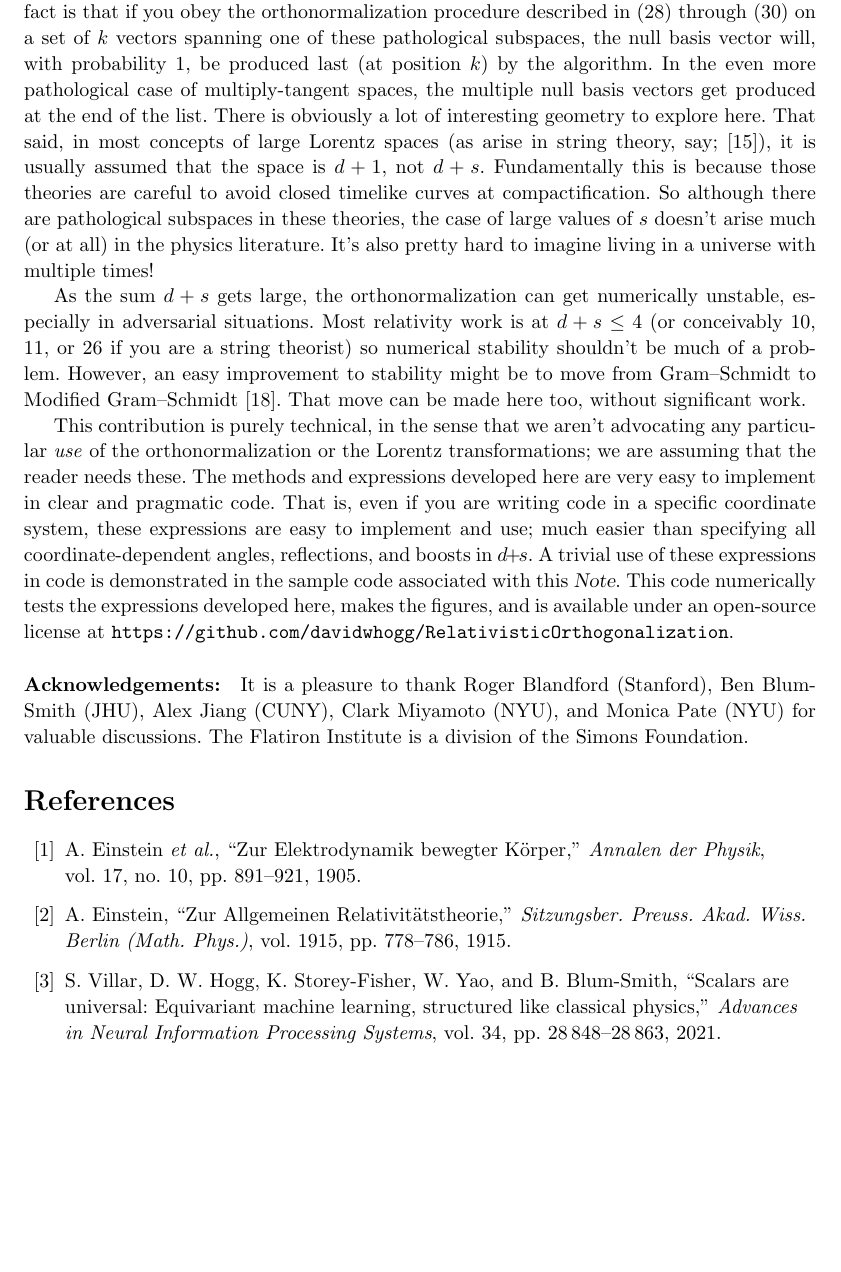
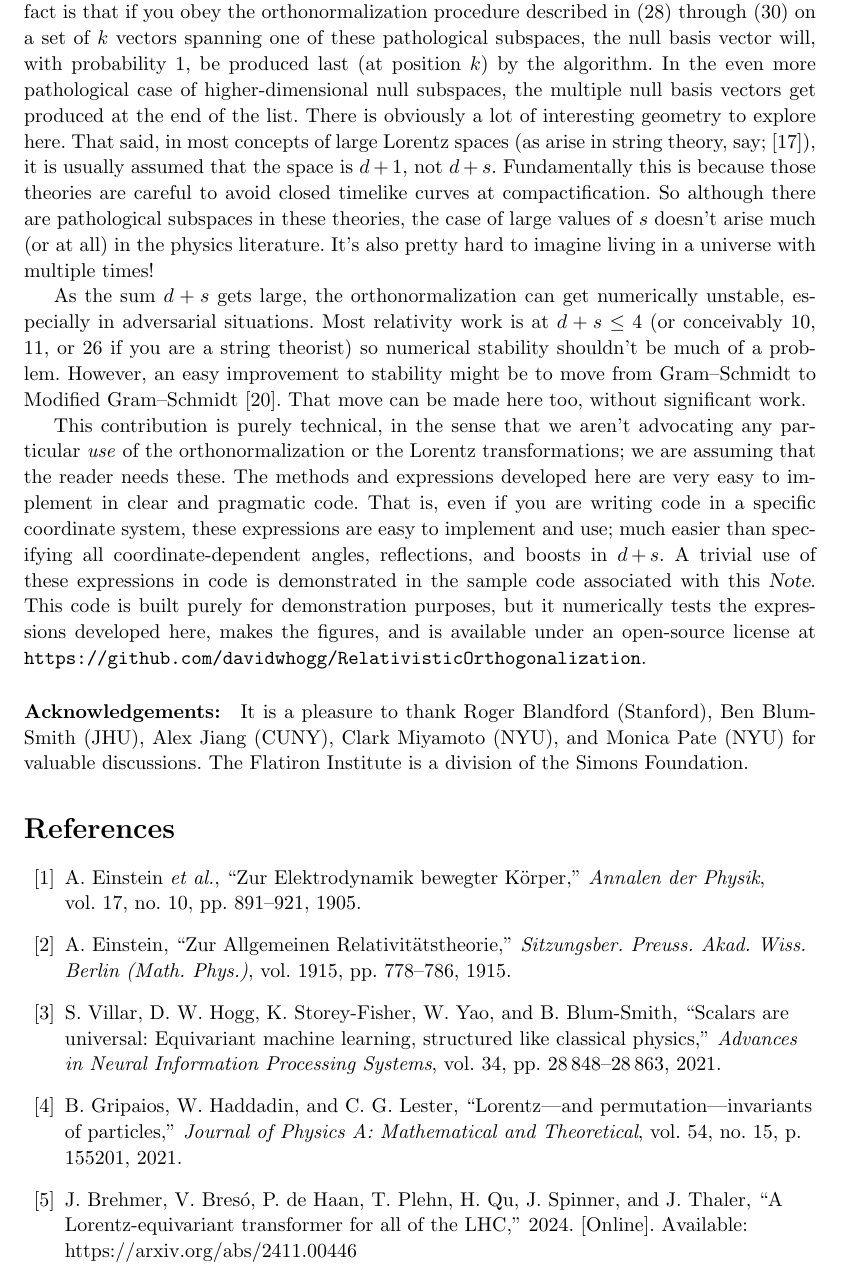
Before and after one commit to davidwhogg/RelativisticOrthogonalization, a LaTeX paper (main.tex, which reads sr.bib): part of page 14 of 15, cut so that both start at the same text, the shorter picture padded with empty space. Compiled offline with pdfLaTeX.

Commit message:
tiny tweaks

```diff
--- a/main.tex
+++ b/main.tex
@@ -85,7 +87,7 @@
 \author{\textbf{David W. Hogg}\footnote{DWH is in the Center for Cosmology and Particle Physics, Department of Physics, New York University, and in the Max Planck Institute for Astronomy, and in the Center for Computational Astrophysics, Flatiron Institute. Send email to \texttt{<david.hogg@nyu.edu>}.}
         \and
         \textbf{Soledad Villar}\footnote{SV is in the Department of Applied Mathematics and Statistics, Johns Hopkins University, and in the Mathematical Institute of Data Science, Johns Hopkins University, and in the Center for Computational Mathematics, Flatiron Institute.}}
-\date{2025 January}
+\date{2026 June}
 
 \begin{document}\thispagestyle{plain}
 \maketitle
@@ -607,7 +609,7 @@ Unfortunately it doesn't, because you can reverse time and still have $\det Q =
 The tangent-space or boundary cases in which subspaces of $d\plus s$ cannot be orthogonalized without generating nulls is a very interesting subject, and shows non-trivial phenomenology in $d\plus s$ when $d$ and $s$ get large.
 We have an intuition that these cases can be removed with infinitesimal perturbations or limits, but we don't have an explicit solution.
 One interesting fact is that if you obey the orthonormalization procedure described in \eqref{eq:rgs1} through \eqref{eq:rgs3} on a set of $k$ vectors spanning one of these pathological subspaces, the null basis vector will, with probability 1, be produced last (at position $k$) by the algorithm.
-In the even more pathological case of multiply-tangent spaces, the multiple null basis vectors get produced at the end of the list.
+In the even more pathological case of higher-dimensional null subspaces, the multiple null basis vectors get produced at the end of the list.
 There is obviously a lot of interesting geometry to explore here.
 That said, in most concepts of large Lorentz spaces (as arise in string theory, say; \cite{strings}), it is usually assumed that the space is $d+1$, not $d+s$.
 Fundamentally this is because those theories are careful to avoid closed timelike curves at compactification.
@@ -623,7 +625,7 @@ This contribution is purely technical, in the sense that we aren't advocating an
 The methods and expressions developed here are very easy to implement in clear and pragmatic code.
 That is, even if you are writing code in a specific coordinate system, these expressions are easy to implement and use; much easier than specifying all coordinate-dependent angles, reflections, and boosts in $d\plus s$.
 A trivial use of these expressions in code is demonstrated in the sample code associated with this \documentname.
-This code numerically tests the expressions developed here, makes the figures, and is available under an open-source license at \url{https://github.com/davidwhogg/RelativisticOrthogonalization}.
+This code is built purely for demonstration purposes, but it numerically tests the expressions developed here, makes the figures, and is available under an open-source license at \url{https://github.com/davidwhogg/RelativisticOrthogonalization}.
 
 \paragraph{Acknowledgements:}
 It is a pleasure to thank
--- a/sr.bib
+++ b/sr.bib
@@ -8,6 +8,27 @@
    author={Hanson, Jason},
    year={2012},
    pages={599–612}
+}
+
+@misc{brehmer2024lorentz,
+  title={A {Lorentz}-Equivariant Transformer for All of the {LHC}},
+  author={Brehmer, Johann and Bres{\'o}, V{\'\i}ctor and de Haan, Pim and Plehn, Tilman and Qu, Huilin and Spinner, Jonas and Thaler, Jesse},
+  journal={arXiv preprint arXiv:2411.00446},
+  year={2024},
+  eprint={2411.00446},
+  archivePrefix={arXiv},
+  url={https://arxiv.org/abs/2411.00446}
+}
+
+@article{gripaios2021lorentz,
+  title={Lorentz---and permutation---invariants of particles},
+  author={Gripaios, Ben and Haddadin, Ward and Lester, Christopher G},
+  journal={Journal of Physics A: Mathematical and Theoretical},
+  volume={54},
+  number={15},
+  pages={155201},
+  year={2021},
+  publisher={IOP Publishing}
 }
 
 @article{scalars,
```
Also changed, not shown: main.tex (18 more changed lines).
